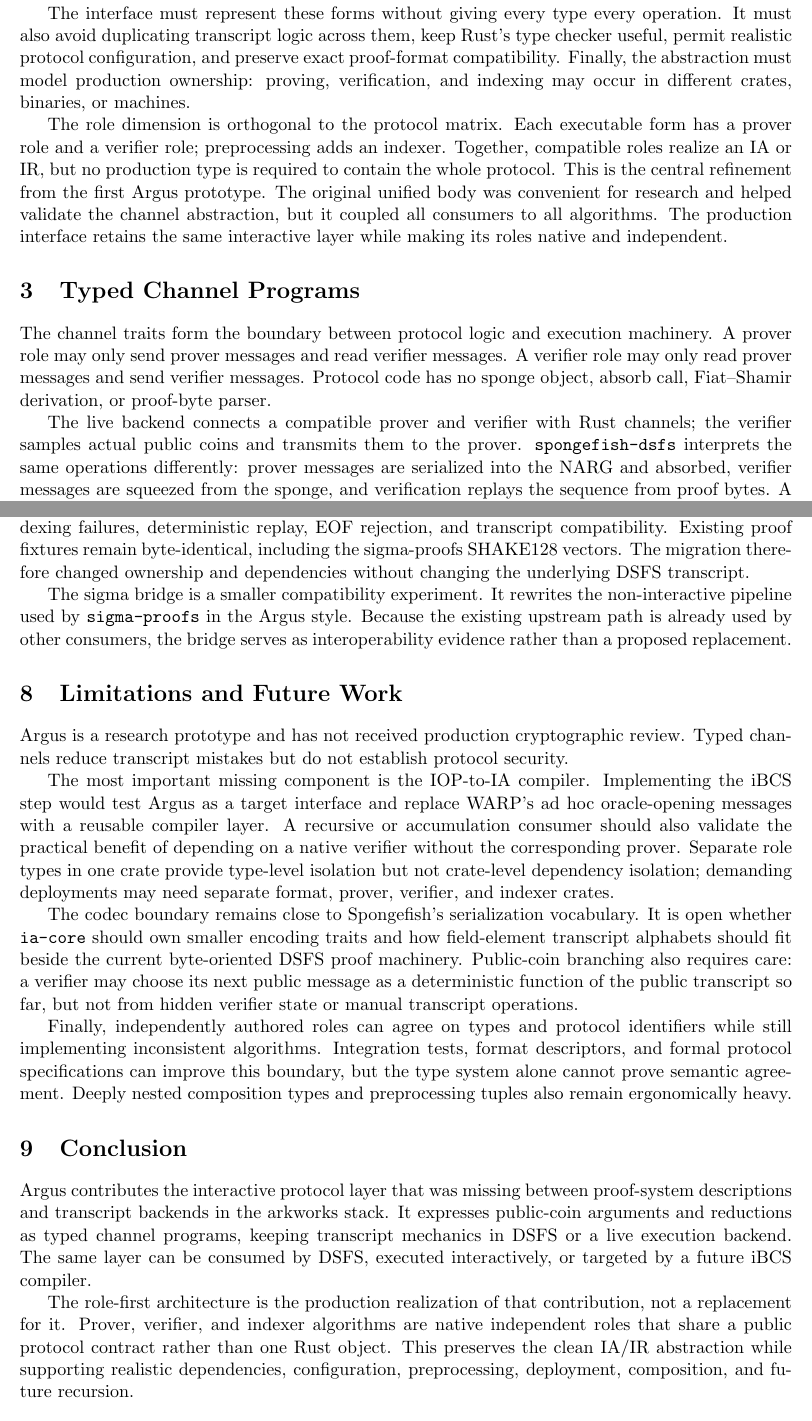
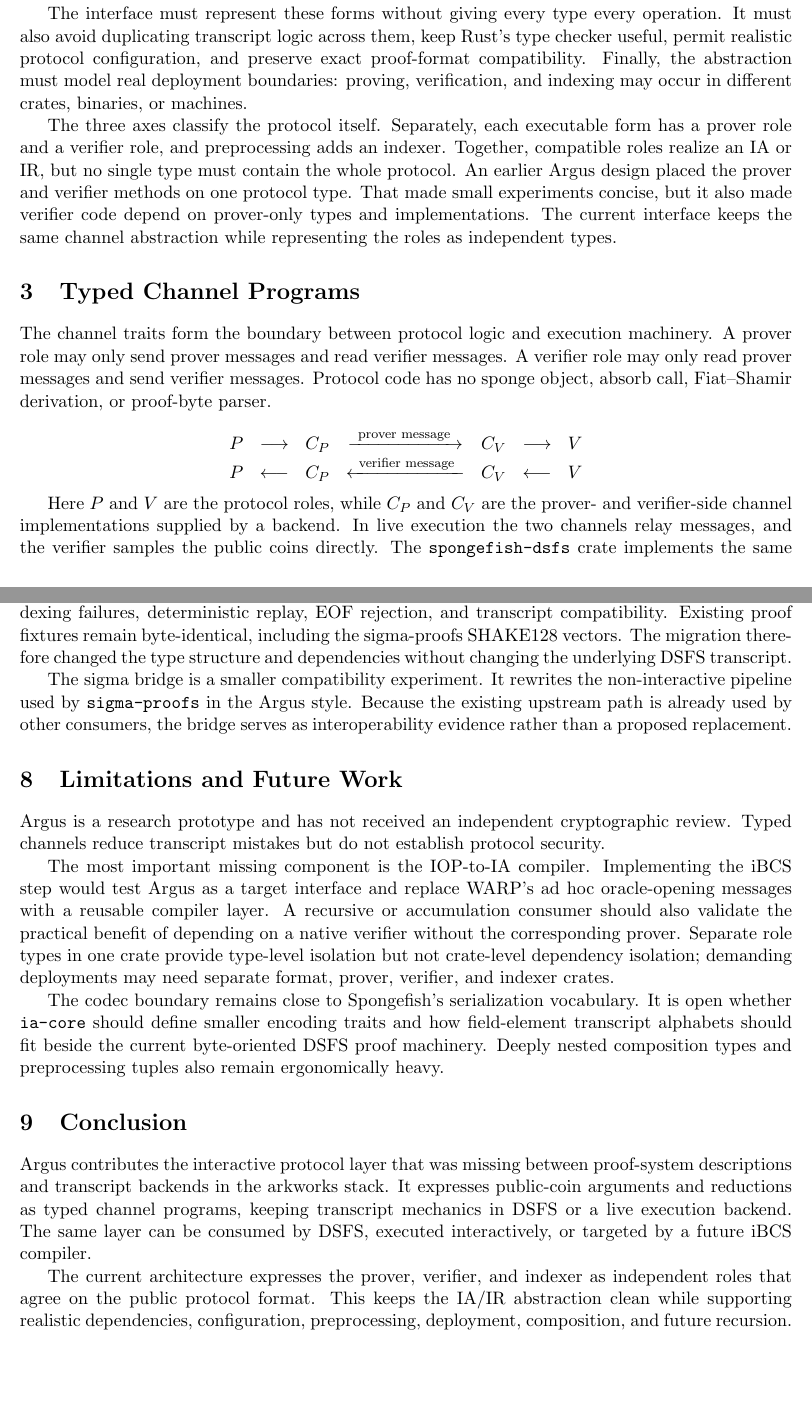
Before and after one commit to ricardo-perello/argus, a LaTeX paper (docs/final-report.tex): two parts of pages 2 and 5 of 6, joined at a grey line, cut so that both start at the same text. Compiled offline with pdfLaTeX.

Commit message:
Update final report to reflect recent changes in Argus architecture, emphasizing the separation of roles in protocol design. Enhance clarity on the interaction between prover and verifier, and document implications for future development and recursion. Include detailed explanations of the new structure and its benefits for protocol authors.

```diff
--- a/docs/final-report.tex
+++ b/docs/final-report.tex
@@ -95,17 +97,17 @@ The interface must represent these forms without giving every type every
 operation. It must also avoid duplicating transcript logic across them, keep
 Rust's type checker useful, permit realistic protocol configuration, and
 preserve exact proof-format compatibility. Finally, the abstraction must model
-production ownership: proving, verification, and indexing may occur in
+real deployment boundaries: proving, verification, and indexing may occur in
 different crates, binaries, or machines.
 
-The role dimension is orthogonal to the protocol matrix. Each executable form
-has a prover role and a verifier role; preprocessing adds an indexer. Together,
-compatible roles realize an IA or IR, but no production type is required to
-contain the whole protocol. This is the central refinement from the first
-Argus prototype. The original unified body was convenient for research and
-helped validate the channel abstraction, but it coupled all consumers to all
-algorithms. The production interface retains the same interactive layer while
-making its roles native and independent.
+The three axes classify the protocol itself. Separately, each executable form
+has a prover role and a verifier role, and preprocessing adds an indexer.
+Together, compatible roles realize an IA or IR, but no single type must contain
+the whole protocol. An earlier Argus design placed the prover and verifier
+methods on one protocol type. That made small experiments concise, but it also
+made verifier code depend on prover-only types and implementations. The current
+interface keeps the same channel abstraction while representing the roles as
+independent types.
 
 \section{Typed Channel Programs}
 
@@ -115,10 +117,18 @@ messages. A verifier role may only read prover messages and send verifier
 messages. Protocol code has no sponge object, absorb call, Fiat--Shamir
 derivation, or proof-byte parser.
 
-The live backend connects a compatible prover and verifier with Rust channels;
-the verifier samples actual public coins and transmits them to the prover.
-\texttt{spongefish-dsfs} interprets the same operations differently: prover
-messages are serialized into the NARG and absorbed, verifier messages are
-squeezed from the sponge, and verification replays the sequence from proof
-bytes. A future iBCS compiler can target the same role interfaces after
-translating oracle commitments and openings into an interactive argument.
+\[
+\begin{array}{rclclcl}
+P & \longrightarrow & C_P
+  & \xrightarrow{\ \text{prover message}\ } & C_V
+  & \longrightarrow & V \\
+P & \longleftarrow & C_P
+  & \xleftarrow{\ \text{verifier message}\ } & C_V
+  & \longleftarrow & V
+\end{array}
+\]
+
+Here \(P\) and \(V\) are the protocol roles, while \(C_P\) and \(C_V\) are the
+prover- and verifier-side channel implementations supplied by a backend. In
+live execution the two channels relay messages, and the verifier samples the
+public coins directly. The \texttt{spongefish-dsfs} crate implements the same
@@ -260,7 +279,7 @@ preprocessed settings, with independent DSFS constructors and live execution.
 Tests check role-specific composition, indexing failures, deterministic replay,
 EOF rejection, and transcript compatibility. Existing proof fixtures remain
 byte-identical, including the sigma-proofs SHAKE128 vectors. The migration
-therefore changed ownership and dependencies without changing the underlying
+therefore changed the type structure and dependencies without changing the underlying
 DSFS transcript.
 
 The sigma bridge is a smaller compatibility experiment. It rewrites the
@@ -270,9 +289,9 @@ bridge serves as interoperability evidence rather than a proposed replacement.
 
 \section{Limitations and Future Work}
 
-Argus is a research prototype and has not received production cryptographic
-review. Typed channels reduce transcript mistakes but do not establish protocol
-security.
+Argus is a research prototype and has not received an independent
+cryptographic review. Typed channels reduce transcript mistakes but do not
+establish protocol security.
 
 The most important missing component is the IOP-to-IA compiler. Implementing
 the iBCS step would test Argus as a target interface and replace WARP's ad hoc
@@ -284,19 +303,10 @@ isolation; demanding deployments may need separate format, prover, verifier,
 and indexer crates.
 
 The codec boundary remains close to Spongefish's serialization vocabulary. It
-is open whether \texttt{ia-core} should own smaller encoding traits and how
+is open whether \texttt{ia-core} should define smaller encoding traits and how
 field-element transcript alphabets should fit beside the current byte-oriented
-DSFS proof machinery. Public-coin branching also requires care: a verifier may
-choose its next public message as a deterministic function of the public
-transcript so far, but not from hidden verifier state or manual transcript
-operations.
-
-Finally, independently authored roles can agree on types and protocol
-identifiers while still implementing inconsistent algorithms. Integration
-tests, format descriptors, and formal protocol specifications can improve this
-boundary, but the type system alone cannot prove semantic agreement. Deeply
-nested composition types and preprocessing tuples also remain ergonomically
-heavy.
+DSFS proof machinery. Deeply nested composition types and preprocessing tuples
+also remain ergonomically heavy.
 
 \section{Conclusion}
 
@@ -307,12 +317,10 @@ keeping transcript mechanics in DSFS or a live execution backend. The same
 layer can be consumed by DSFS, executed interactively, or targeted by a future
 iBCS compiler.
 
-The role-first architecture is the production realization of that contribution,
-not a replacement for it. Prover, verifier, and indexer algorithms are native
-independent roles that share a public protocol contract rather than one Rust
-object. This preserves the clean IA/IR abstraction while supporting realistic
-dependencies, configuration, preprocessing, deployment, composition, and
-future recursion.
+The current architecture expresses the prover, verifier, and indexer as
+independent roles that agree on the public protocol format. This keeps the
+IA/IR abstraction clean while supporting realistic dependencies,
+configuration, preprocessing, deployment, composition, and future recursion.
 
 \begin{thebibliography}{9}
 
```
Also changed, not shown: docs/final-report.pdf, docs/final-report.tex (111 more changed lines).
